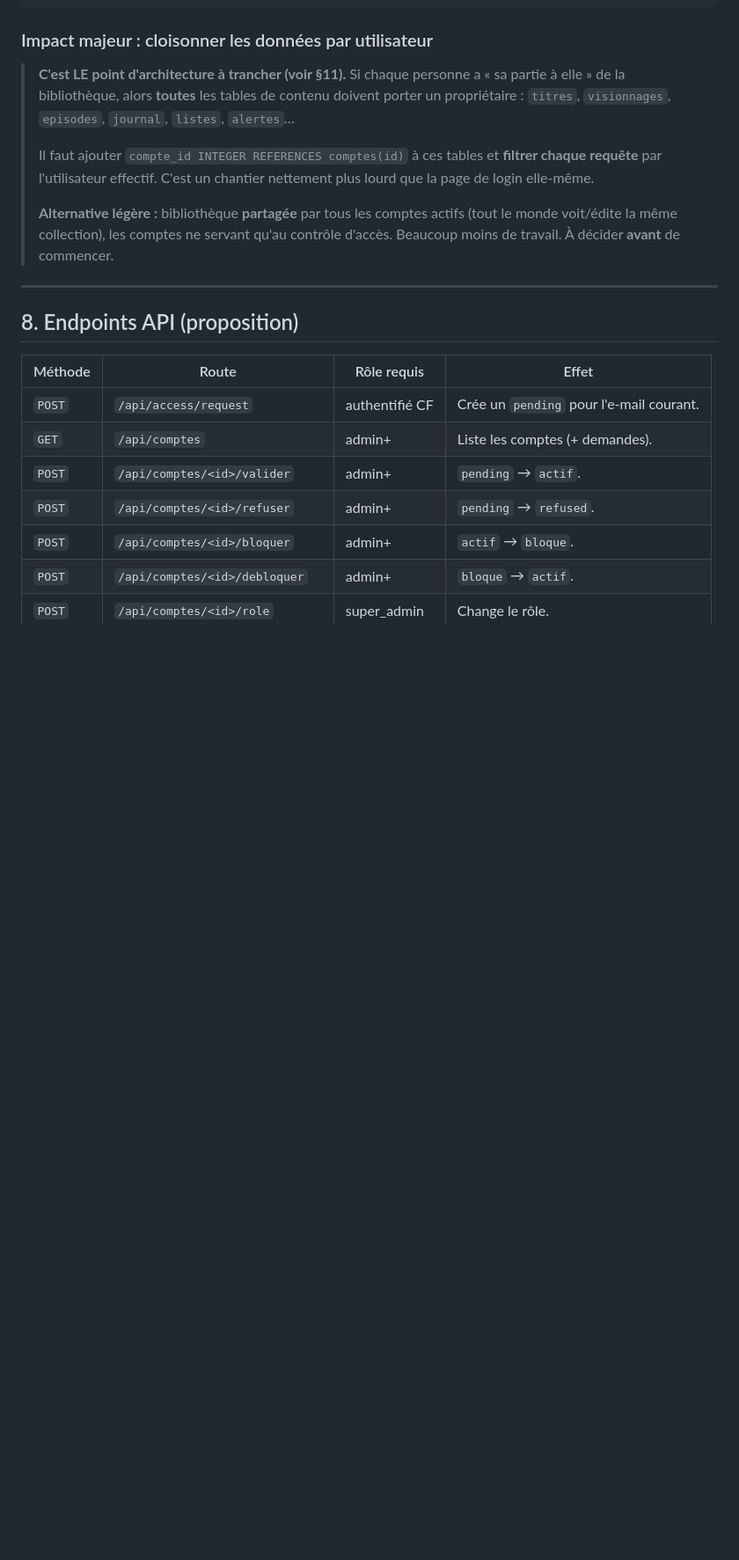
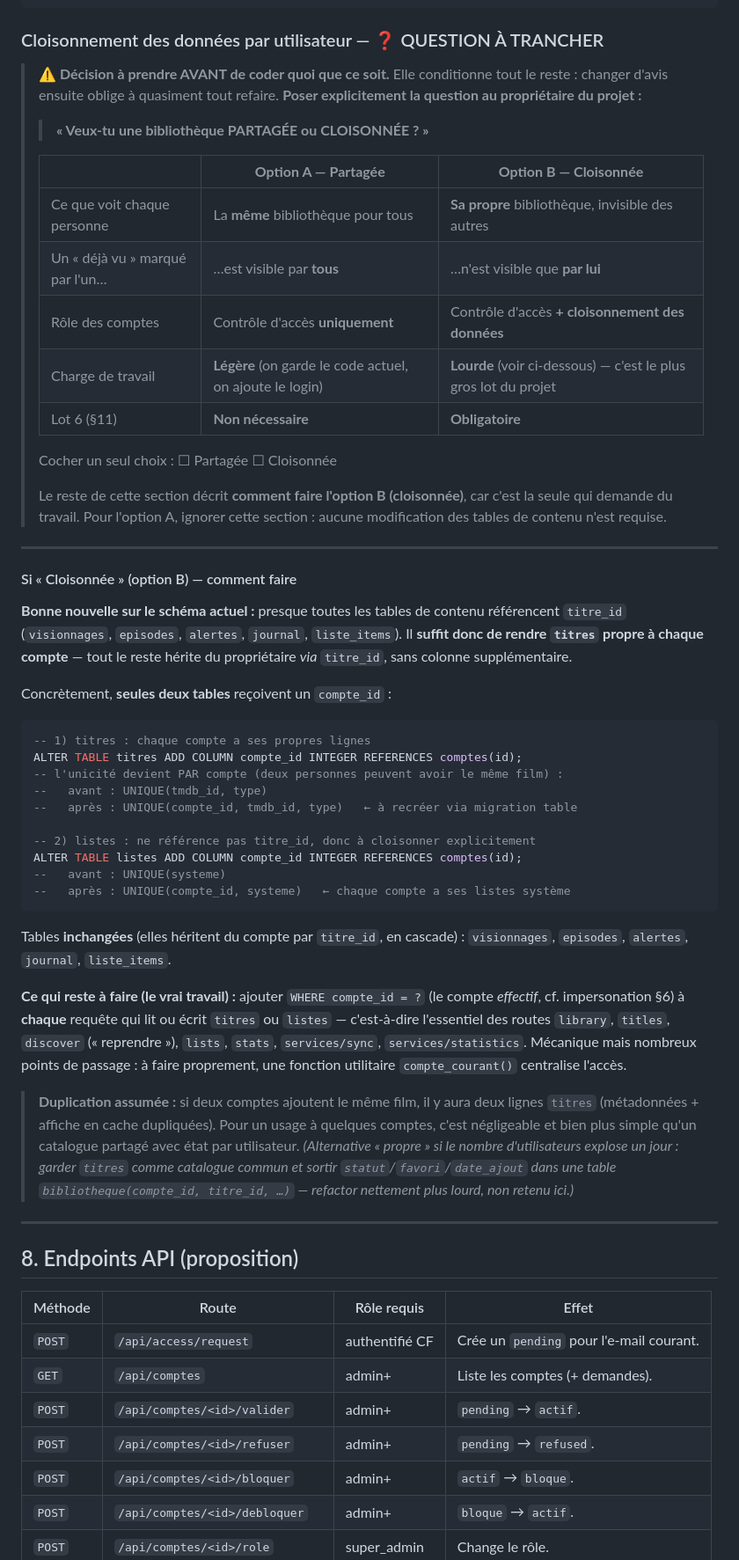
Before and after one commit to SuperNon0/Biblioth-que-de-filme, a Markdown page: docs/authentification-v2.md, the part around the change. Shown at 88% size. GitHub-like rendering; blank space fills up the shorter version.

Commit message:
docs(auth v2): présenter partagé vs cloisonné comme une question à trancher
Co-Authored-By: Claude Opus 4.8 <noreply@anthropic.com>
Claude-Session: https://claude.ai/code/session_01VqHXHC8AURnnmaawoj9rY5

````diff
--- a/docs/authentification-v2.md
+++ b/docs/authentification-v2.md
@@ -185,21 +185,71 @@ CREATE TABLE IF NOT EXISTS comptes (
 );
 ```
 
-### Impact majeur : cloisonner les données par utilisateur
+### Cloisonnement des données par utilisateur — ❓ QUESTION À TRANCHER
 
-> **C'est LE point d'architecture à trancher (voir §11).** Si chaque personne a
-> « sa partie à elle » de la bibliothèque, alors **toutes** les tables de
-> contenu doivent porter un propriétaire :
-> `titres`, `visionnages`, `episodes`, `journal`, `listes`, `alertes`…
+> **⚠️ Décision à prendre AVANT de coder quoi que ce soit.** Elle conditionne
+> tout le reste : changer d'avis ensuite oblige à quasiment tout refaire.
+> **Poser explicitement la question au propriétaire du projet :**
 >
-> Il faut ajouter `compte_id INTEGER REFERENCES comptes(id)` à ces tables et
-> **filtrer chaque requête** par l'utilisateur effectif. C'est un chantier
-> nettement plus lourd que la page de login elle-même.
+> > **« Veux-tu une bibliothèque PARTAGÉE ou CLOISONNÉE ? »**
 >
-> **Alternative légère :** bibliothèque **partagée** par tous les comptes
-> actifs (tout le monde voit/édite la même collection), les comptes ne servant
-> qu'au contrôle d'accès. Beaucoup moins de travail. À décider **avant** de
-> commencer.
+> | | **Option A — Partagée** | **Option B — Cloisonnée** |
+> |---|---|---|
+> | Ce que voit chaque personne | La **même** bibliothèque pour tous | **Sa propre** bibliothèque, invisible des autres |
+> | Un « déjà vu » marqué par l'un… | …est visible par **tous** | …n'est visible que **par lui** |
+> | Rôle des comptes | Contrôle d'accès **uniquement** | Contrôle d'accès **+ cloisonnement des données** |
+> | Charge de travail | **Légère** (on garde le code actuel, on ajoute le login) | **Lourde** (voir ci-dessous) — c'est le plus gros lot du projet |
+> | Lot 6 (§11) | **Non nécessaire** | **Obligatoire** |
+>
+> Cocher un seul choix : ☐ Partagée   ☐ Cloisonnée
+>
+> Le reste de cette section décrit **comment faire l'option B (cloisonnée)**,
+> car c'est la seule qui demande du travail. Pour l'option A, ignorer cette
+> section : aucune modification des tables de contenu n'est requise.
+
+---
+
+#### Si « Cloisonnée » (option B) — comment faire
+
+**Bonne nouvelle sur le schéma actuel :** presque toutes les tables de contenu
+référencent `titre_id` (`visionnages`, `episodes`, `alertes`, `journal`,
+`liste_items`). Il **suffit donc de rendre `titres` propre à chaque compte** —
+tout le reste hérite du propriétaire *via* `titre_id`, sans colonne
+supplémentaire.
+
+Concrètement, **seules deux tables** reçoivent un `compte_id` :
+
+```sql
+-- 1) titres : chaque compte a ses propres lignes
+ALTER TABLE titres ADD COLUMN compte_id INTEGER REFERENCES comptes(id);
+-- l'unicité devient PAR compte (deux personnes peuvent avoir le même film) :
+--   avant : UNIQUE(tmdb_id, type)
+--   après : UNIQUE(compte_id, tmdb_id, type)   ← à recréer via migration table
+
+-- 2) listes : ne référence pas titre_id, donc à cloisonner explicitement
+ALTER TABLE listes ADD COLUMN compte_id INTEGER REFERENCES comptes(id);
+--   avant : UNIQUE(systeme)
+--   après : UNIQUE(compte_id, systeme)   ← chaque compte a ses listes système
+```
+
+Tables **inchangées** (elles héritent du compte par `titre_id`, en cascade) :
+`visionnages`, `episodes`, `alertes`, `journal`, `liste_items`.
+
+**Ce qui reste à faire (le vrai travail) :** ajouter `WHERE compte_id = ?`
+(le compte *effectif*, cf. impersonation §6) à **chaque** requête qui lit ou
+écrit `titres` ou `listes` — c'est-à-dire l'essentiel des routes `library`,
+`titles`, `discover` (« reprendre »), `lists`, `stats`, `services/sync`,
+`services/statistics`. Mécanique mais nombreux points de passage : à faire
+proprement, une fonction utilitaire `compte_courant()` centralise l'accès.
+
+> **Duplication assumée :** si deux comptes ajoutent le même film, il y aura
+> deux lignes `titres` (métadonnées + affiche en cache dupliquées). Pour un
+> usage à quelques comptes, c'est négligeable et bien plus simple qu'un
+> catalogue partagé avec état par utilisateur. *(Alternative « propre » si le
+> nombre d'utilisateurs explose un jour : garder `titres` comme catalogue
+> commun et sortir `statut`/`favori`/`date_ajout` dans une table
+> `bibliotheque(compte_id, titre_id, …)` — refactor nettement plus lourd, non
+> retenu ici.)*
 
 ---
 
````
